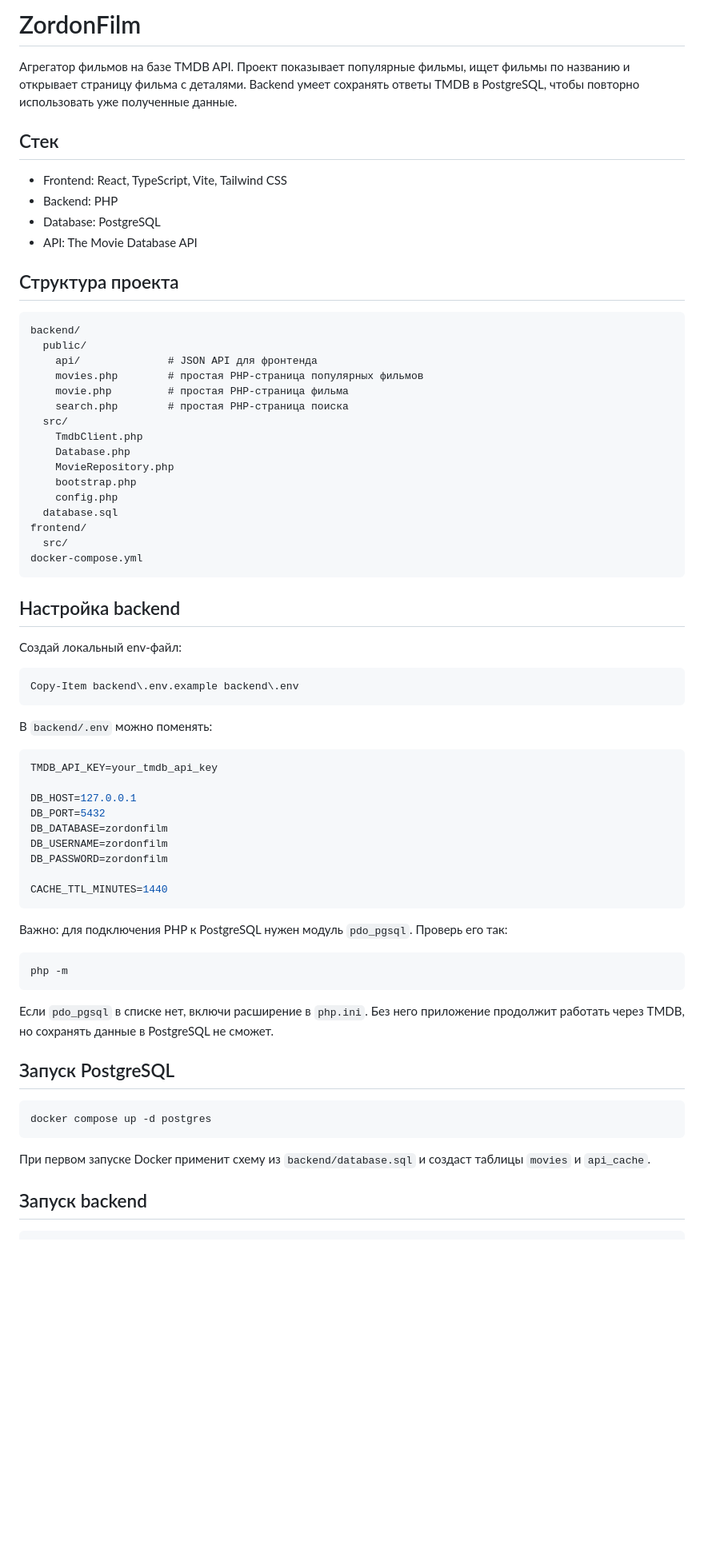
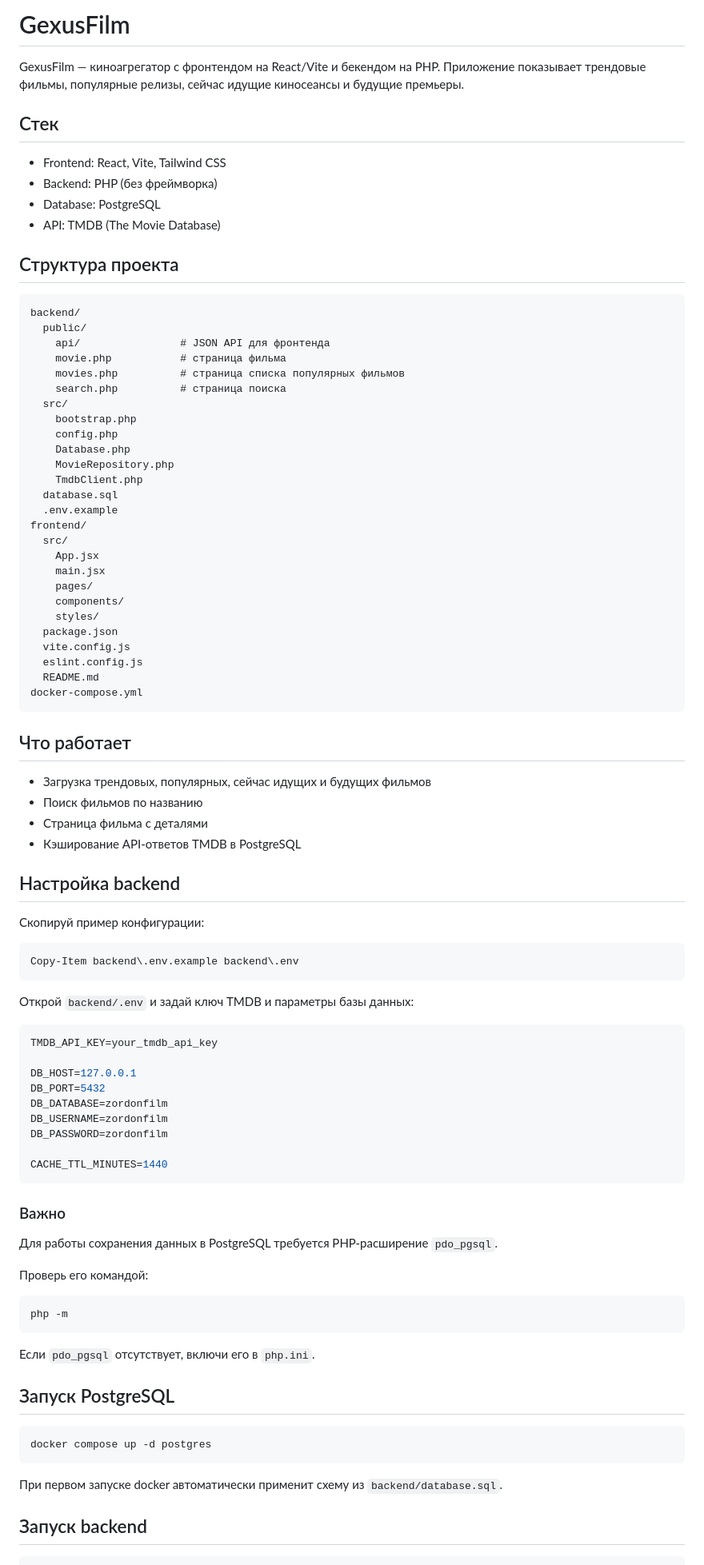
Before and after one commit to ZordonLord/GexusFilm, a Markdown page: README.md, the part around one of its changes. Shown at 80% size. Drawn GitHub-style; blank space fills up the shorter version.

Commit message:
Изменен Readme

````diff
--- a/README.md
+++ b/README.md
@@ -1,44 +1,61 @@
-# ZordonFilm
+# GexusFilm
 
-Агрегатор фильмов на базе TMDB API. Проект показывает популярные фильмы, ищет фильмы по названию и открывает страницу фильма с деталями. Backend умеет сохранять ответы TMDB в PostgreSQL, чтобы повторно использовать уже полученные данные.
+GexusFilm — киноагрегатор с фронтендом на React/Vite и бекендом на PHP. Приложение показывает трендовые фильмы, популярные релизы, сейчас идущие киносеансы и будущие премьеры.
 
 ## Стек
 
-- Frontend: React, TypeScript, Vite, Tailwind CSS
-- Backend: PHP
+- Frontend: React, Vite, Tailwind CSS
+- Backend: PHP (без фреймворка)
 - Database: PostgreSQL
-- API: The Movie Database API
+- API: TMDB (The Movie Database)
 
 ## Структура проекта
 
 ```text
 backend/
   public/
-    api/              # JSON API для фронтенда
-    movies.php        # простая PHP-страница популярных фильмов
-    movie.php         # простая PHP-страница фильма
-    search.php        # простая PHP-страница поиска
+    api/                # JSON API для фронтенда
+    movie.php           # страница фильма
+    movies.php          # страница списка популярных фильмов
+    search.php          # страница поиска
   src/
-    TmdbClient.php
+    bootstrap.php
+    config.php
     Database.php
     MovieRepository.php
-    bootstrap.php
-    config.php
+    TmdbClient.php
   database.sql
+  .env.example
 frontend/
   src/
+    App.jsx
+    main.jsx
+    pages/
+    components/
+    styles/
+  package.json
+  vite.config.js
+  eslint.config.js
+  README.md
 docker-compose.yml
 ```
 
+## Что работает
+
+- Загрузка трендовых, популярных, сейчас идущих и будущих фильмов
+- Поиск фильмов по названию
+- Страница фильма с деталями
+- Кэширование API-ответов TMDB в PostgreSQL
+
 ## Настройка backend
 
-Создай локальный env-файл:
+Скопируй пример конфигурации:
 
 ```powershell
 Copy-Item backend\.env.example backend\.env
 ```
 
-В `backend/.env` можно поменять:
+Открой `backend/.env` и задай ключ TMDB и параметры базы данных:
 
 ```env
 TMDB_API_KEY=your_tmdb_api_key
@@ -52,13 +69,17 @@ DB_PASSWORD=zordonfilm
 CACHE_TTL_MINUTES=1440
 ```
 
-Важно: для подключения PHP к PostgreSQL нужен модуль `pdo_pgsql`. Проверь его так:
+### Важно
+
+Для работы сохранения данных в PostgreSQL требуется PHP-расширение `pdo_pgsql`.
+
+Проверь его командой:
 
 ```powershell
 php -m
 ```
 
-Если `pdo_pgsql` в списке нет, включи расширение в `php.ini`. Без него приложение продолжит работать через TMDB, но сохранять данные в PostgreSQL не сможет.
+Если `pdo_pgsql` отсутствует, включи его в `php.ini`.
 
 ## Запуск PostgreSQL
 
@@ -66,7 +87,7 @@ php -m
 docker compose up -d postgres
 ```
 
-При первом запуске Docker применит схему из `backend/database.sql` и создаст таблицы `movies` и `api_cache`.
+При первом запуске docker автоматически применит схему из `backend/database.sql`.
 
 ## Запуск backend
 
````
Also changed, not shown: other parts of README.md (+17 -14 lines).
